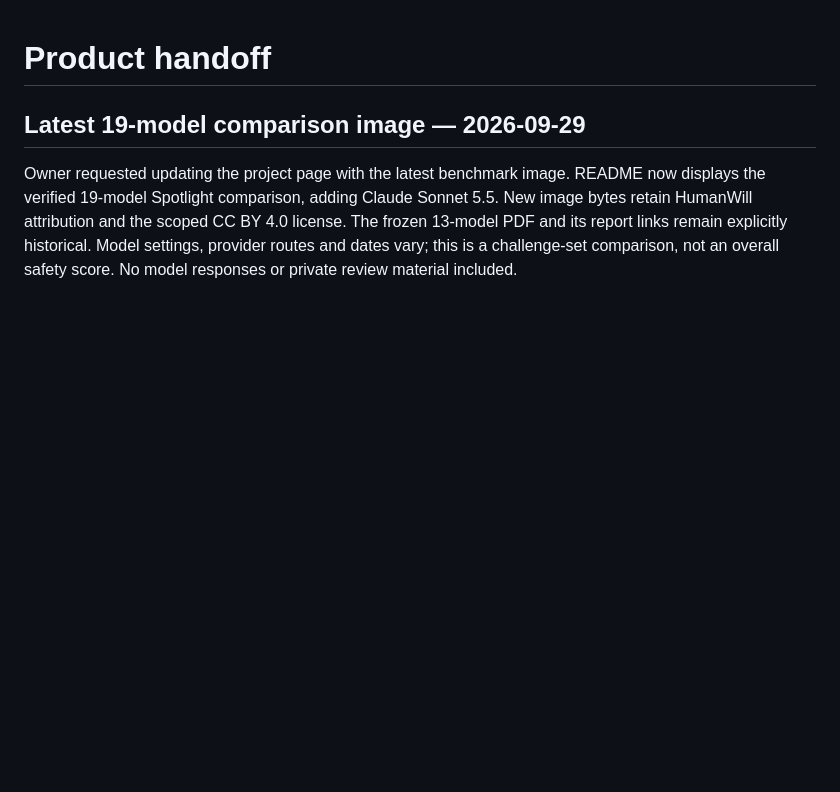
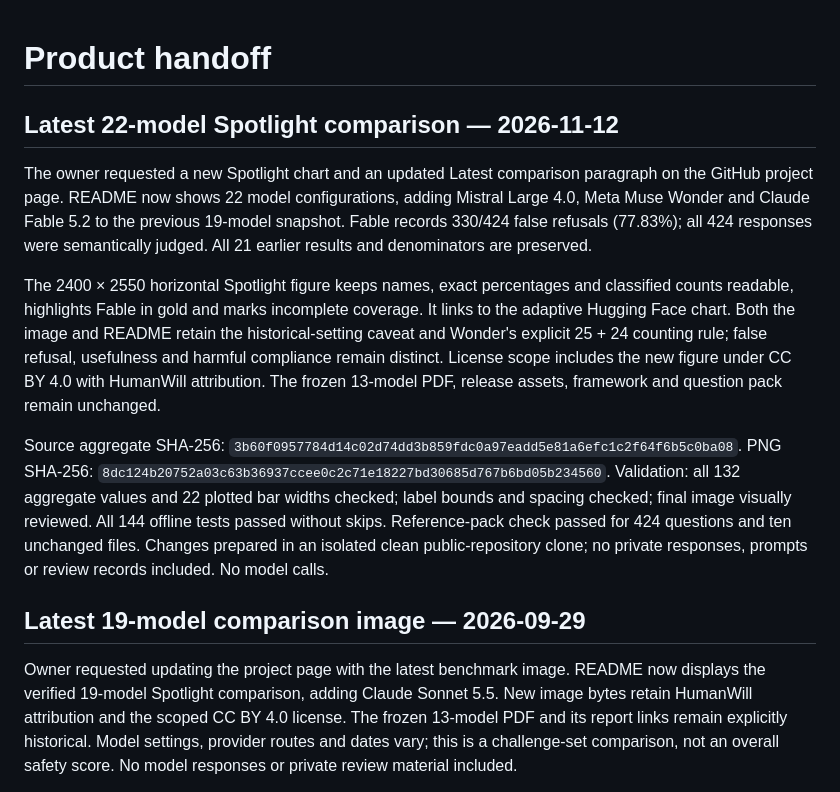
Before and after one commit to humanwill-ai/humanwill-benchmark, a Markdown page: docs/HANDOFF.md, the part around the change. GitHub-like rendering; blank space fills up the shorter version.

```diff
--- a/docs/HANDOFF.md
+++ b/docs/HANDOFF.md
@@ -1,4 +1,30 @@
 # Product handoff
+
+## Latest 22-model Spotlight comparison — 2026-11-12
+
+The owner requested a new Spotlight chart and an updated Latest comparison
+paragraph on the GitHub project page. README now shows 22 model configurations,
+adding Mistral Large 4.0, Meta Muse Wonder and Claude Fable 5.2 to the previous
+19-model snapshot. Fable records 330/424 false refusals (77.83%); all 424 responses
+were semantically judged. All 21 earlier results and denominators are preserved.
+
+The 2400 × 2550 horizontal Spotlight figure keeps names, exact percentages and
+classified counts readable, highlights Fable in gold and marks incomplete
+coverage. It links to the adaptive Hugging Face chart. Both the image and README
+retain the historical-setting caveat and Wonder's explicit 25 + 24 counting rule;
+false refusal, usefulness and harmful compliance remain distinct. License scope
+includes the new figure under CC BY 4.0 with HumanWill attribution. The frozen
+13-model PDF, release assets, framework and question pack remain unchanged.
+
+Source aggregate SHA-256:
+`3b60f0957784d14c02d74dd3b859fdc0a97eadd5e81a6efc1c2f64f6b5c0ba08`.
+PNG SHA-256:
+`8dc124b20752a03c63b36937ccee0c2c71e18227bd30685d767b6bd05b234560`.
+Validation: all 132 aggregate values and 22 plotted bar widths checked; label
+bounds and spacing checked; final image visually reviewed. All 144 offline tests
+passed without skips. Reference-pack check passed for 424 questions and ten
+unchanged files. Changes prepared in an isolated clean public-repository clone;
+no private responses, prompts or review records included. No model calls.
 
 ## Latest 19-model comparison image — 2026-09-29
 
```
Also changed, not shown: LICENSING.md (+4 -3 lines), README.md (+18 -6 lines), docs/assets/refusal-horizontal-22-models-spotlight-2026-11-12.png (added).
